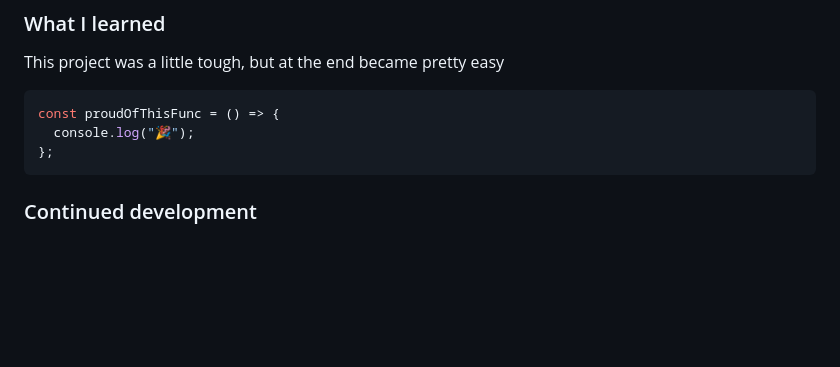
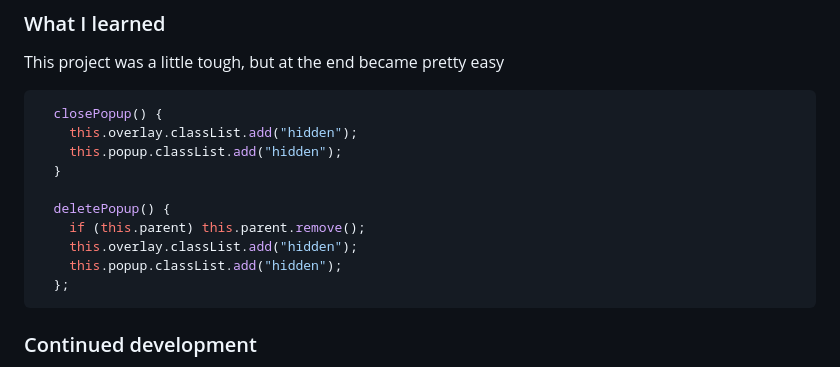
Before and after one commit to abdullah43577/Interactive-Comment-Section-Main, a Markdown page: README.md, the part around the change. GitHub-like rendering; blank space fills up the shorter version.

````diff
--- a/README.md
+++ b/README.md
@@ -67,9 +67,16 @@ Your users should be able to:
 This project was a little tough, but at the end became pretty easy
 
 ```js
-const proudOfThisFunc = () => {
-  console.log("🎉");
-};
+  closePopup() {
+    this.overlay.classList.add("hidden");
+    this.popup.classList.add("hidden");
+  }
+
+  deletePopup() {
+    if (this.parent) this.parent.remove();
+    this.overlay.classList.add("hidden");
+    this.popup.classList.add("hidden");
+  };
 ```
 
 ### Continued development
````
